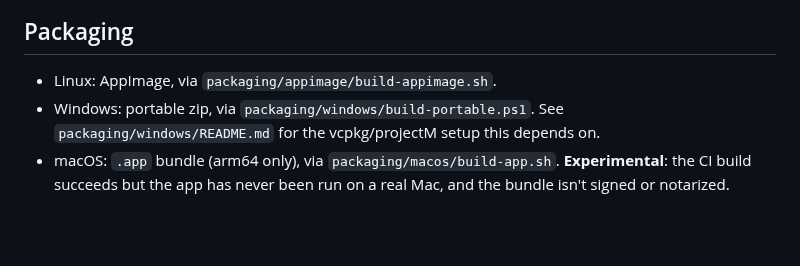
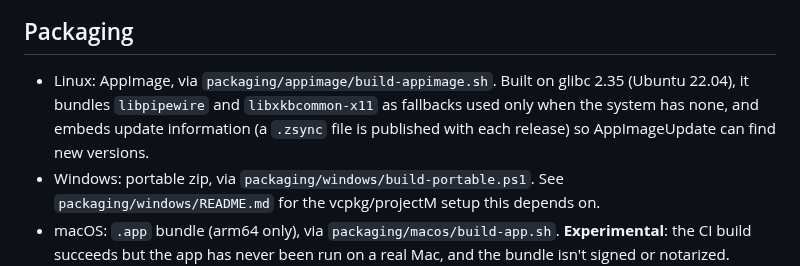
Before and after one commit to kushiemoon-dev/OpenDrop-VJ, a Markdown page: README.md, the part around the change. Drawn GitHub-style; blank space fills up the shorter version.

Commit message:
Add the changelog and a self-contained AppImage
Adds the changelog, builds the AppImage on glibc 2.35 with PipeWire
bundled, embeds update information and fixes the macOS app name.

```diff
--- a/README.md
+++ b/README.md
@@ -91,7 +91,7 @@ The CloudPresets (`ui::cloud_presets`, Upload button) and Video (`ui::video`, "+
 
 ## Packaging
 
-- Linux: AppImage, via `packaging/appimage/build-appimage.sh`.
+- Linux: AppImage, via `packaging/appimage/build-appimage.sh`. Built on glibc 2.35 (Ubuntu 22.04), it bundles `libpipewire` and `libxkbcommon-x11` as fallbacks used only when the system has none, and embeds update information (a `.zsync` file is published with each release) so AppImageUpdate can find new versions.
 - Windows: portable zip, via `packaging/windows/build-portable.ps1`. See `packaging/windows/README.md` for the vcpkg/projectM setup this depends on.
 - macOS: `.app` bundle (arm64 only), via `packaging/macos/build-app.sh`. **Experimental**: the CI build succeeds but the app has never been run on a real Mac, and the bundle isn't signed or notarized. macOS will refuse to open it by default; right-click the app and choose Open, or run `xattr -dr com.apple.quarantine OpenDrop-Native.app` first.
 - Arch Linux: `PKGBUILD` at `packaging/aur/` (`opendrop-vj-bin`, wraps the release AppImage). Not published to the AUR yet.
```
Also changed, not shown: CHANGELOG.md (added, +285 -0 lines), packaging/aur/README.md (+4 -0 lines), docs/readme-assets/banner.png, 10 other files.
